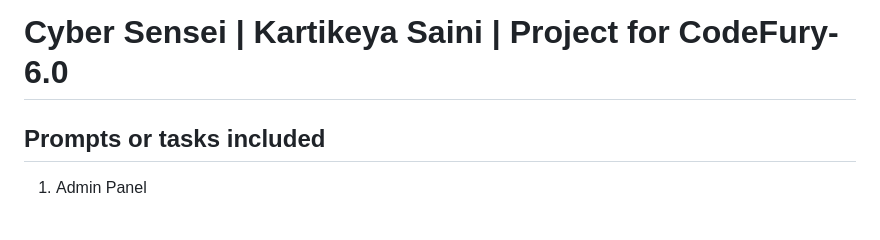
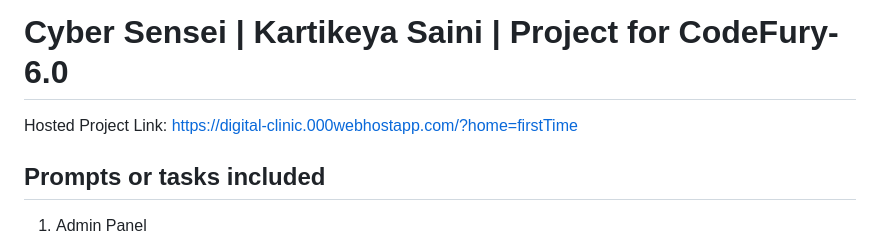
Before and after one commit to hi-Kartik2004/CodeFury-6.0, a Markdown page: README.md, the part around the change. GitHub-like rendering; blank space fills up the shorter version.

```diff
--- a/README.md
+++ b/README.md
@@ -1,4 +1,6 @@
 # Cyber Sensei | Kartikeya Saini | Project for CodeFury-6.0
+
+Hosted Project Link: https://digital-clinic.000webhostapp.com/?home=firstTime
 
 ## Prompts or tasks included
 1. Admin Panel
```
